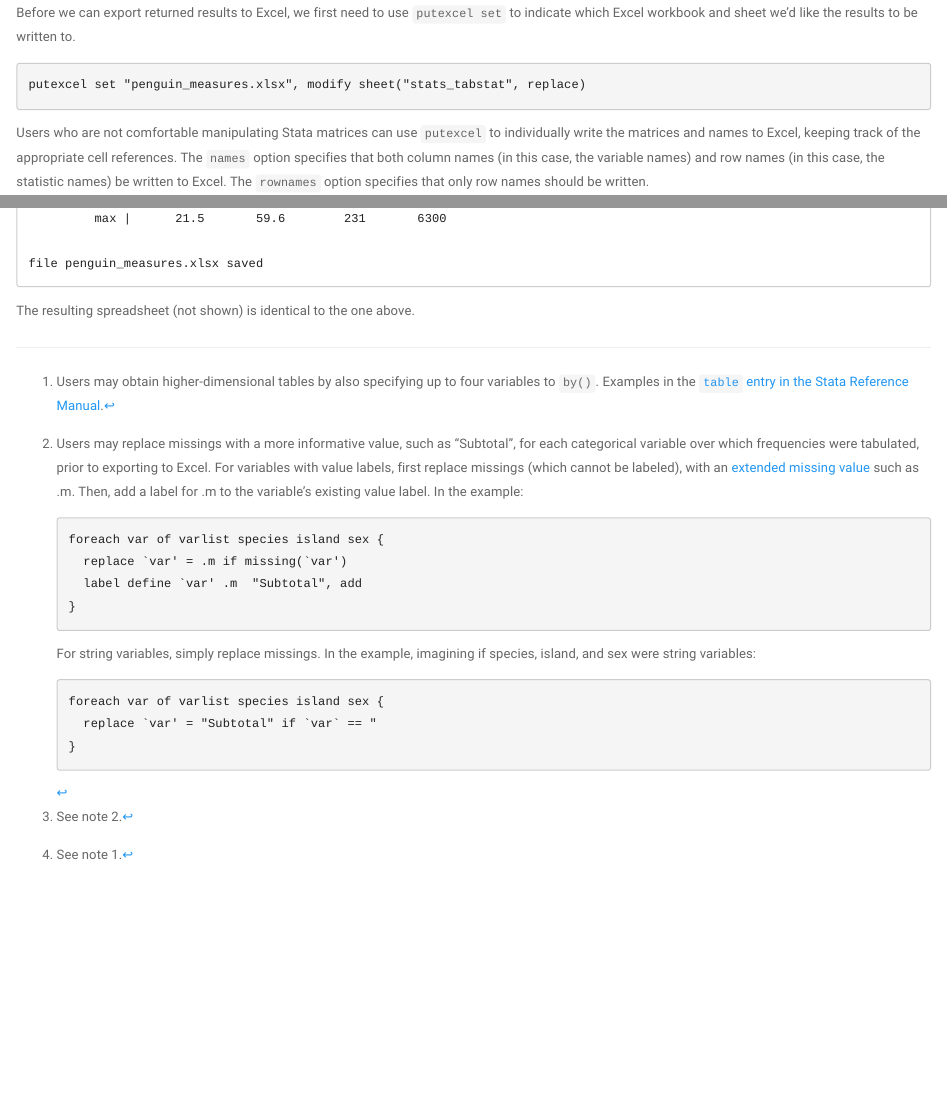
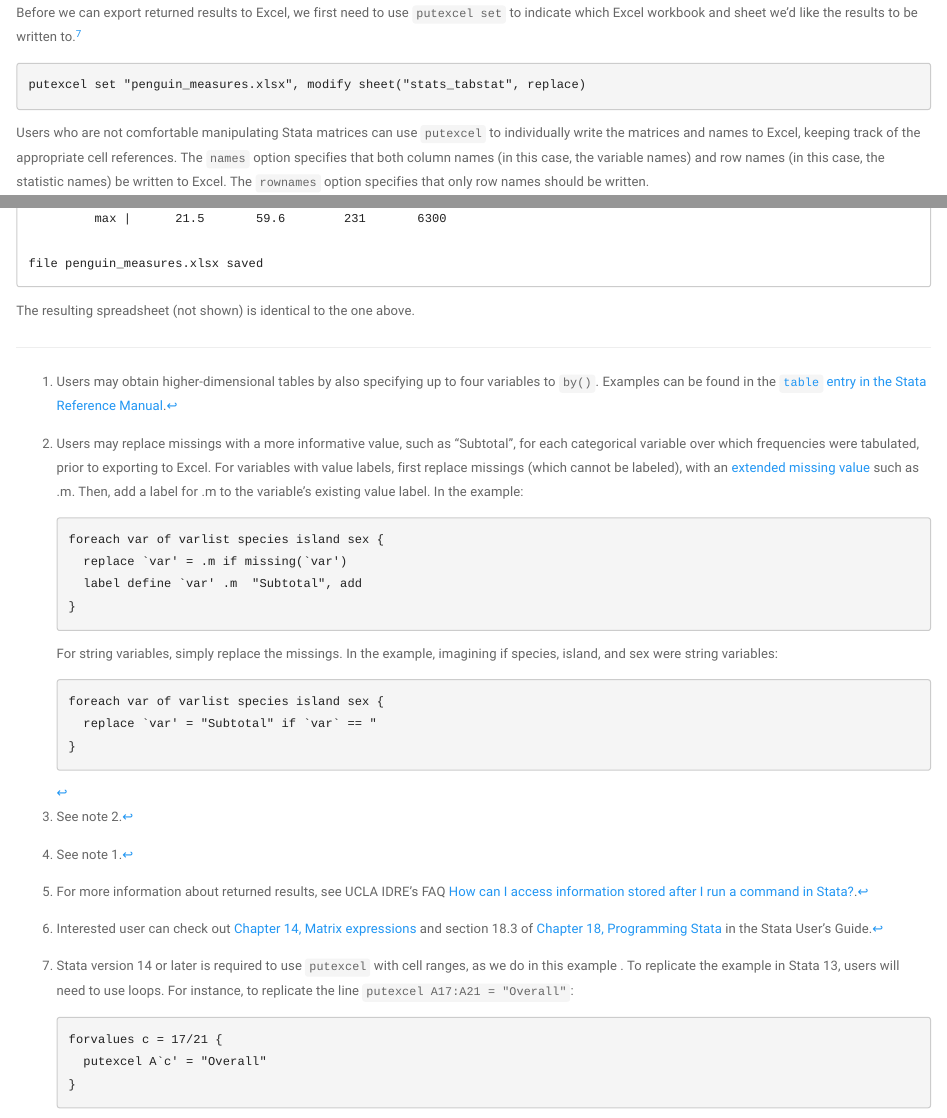
Before and after one commit to CenterOnBudget/stata-intro-training, an R Markdown document (stata-tables-to-excel/src/export_stata_tables_to_excel.Rmd): the page in a window 1100 px wide, from 10290 px down, and a second part further down, joined at a grey line. The pictures show the output file stata-tables-to-excel/src/export_stata_tables_to_excel.html that the author committed with the source, opened offline.

Commit message:
update stata-tables-to-excel

````diff
--- a/stata-tables-to-excel/src/export_stata_tables_to_excel.Rmd
+++ b/stata-tables-to-excel/src/export_stata_tables_to_excel.Rmd
@@ -284,7 +284,7 @@ display "`r(name1)'"
 matlist r(Stat1)
 ```
 
-Before we can export returned results to Excel, we first need to use `putexcel set` to indicate which Excel workbook and sheet we’d like the results to be written to.
+Before we can export returned results to Excel, we first need to use `putexcel set` to indicate which Excel workbook and sheet we’d like the results to be written to.[^7]
 
 ```{stata, results="hide"}
 putexcel set "penguin_measures.xlsx", modify sheet("stats_tabstat", replace)
@@ -328,7 +328,7 @@ putexcel A1 = matrix(species), names
 
 The resulting spreadsheet (not shown) is identical to the one above.
 
-[^1]: Users may obtain higher-dimensional tables by also specifying up to four variables to `by()`. Examples in the [`table` entry in the Stata Reference Manual](https://www.stata.com/manuals/rtable.pdf).
+[^1]: Users may obtain higher-dimensional tables by also specifying up to four variables to `by()`. Examples can be found in the [`table` entry in the Stata Reference Manual](https://www.stata.com/manuals/rtable.pdf).
 [^2]: Users may replace missings with a more informative value, such as "Subtotal", for each categorical variable over which frequencies were tabulated, prior to exporting to Excel. For variables with value labels, first replace missings (which cannot be labeled), with an [extended missing value](https://www.stata.com/manuals/u12.pdf#page=3) such as .m. Then, add a label for .m to the variable's existing value label. In the example:
 ```{.stata}
 foreach var of varlist species island sex {
@@ -336,7 +336,7 @@ foreach var of varlist species island sex {
   label define `var' .m  "Subtotal", add
 }
 ```
-For string variables, simply replace missings. In the example, imagining if species, island, and sex were string variables:
+For string variables, simply replace the missings. In the example, imagining if species, island, and sex were string variables:
 ```{.stata}
 foreach var of varlist species island sex {
   replace `var' = "Subtotal" if `var` == "
@@ -344,3 +344,11 @@ foreach var of varlist species island sex {
 ```
 [^3]: See note 1.
 [^4]: See note 2.
+[^5]: For more information about returned results, see UCLA IDRE's FAQ [How can I access information stored after I run a command in Stata?](https://stats.idre.ucla.edu/stata/faq/how-can-i-access-information-stored-after-i-run-a-command-in-stata-returned-results/).
+[^6]: Interested user can check out [Chapter 14, Matrix expressions](https://www.stata.com/manuals/u14.pdf) and section 18.3 of [Chapter 18, Programming Stata](https://www.stata.com/manuals/u18.pdf) in the Stata User's Guide.
+[^7]: Stata version 14 or later is required to use `putexcel` with cell ranges, as we do in this example . To replicate the example in Stata 13, users will need to use loops. For instance, to replicate the line `putexcel A17:A21 = "Overall"`:
+```{.stata}
+forvalues c = 17/21 {
+  putexcel A`c' = "Overall"
+}
+```
````
Also changed, not shown: stata-tables-to-excel/README.md, stata-tables-to-excel/export_stata_tables_to_excel.html, stata-tables-to-excel/src/export_stata_tables_to_excel.html, stata-tables-to-excel/src/export_stata_tables_to_excel.Rmd (10 more changed lines), 1 other file.
